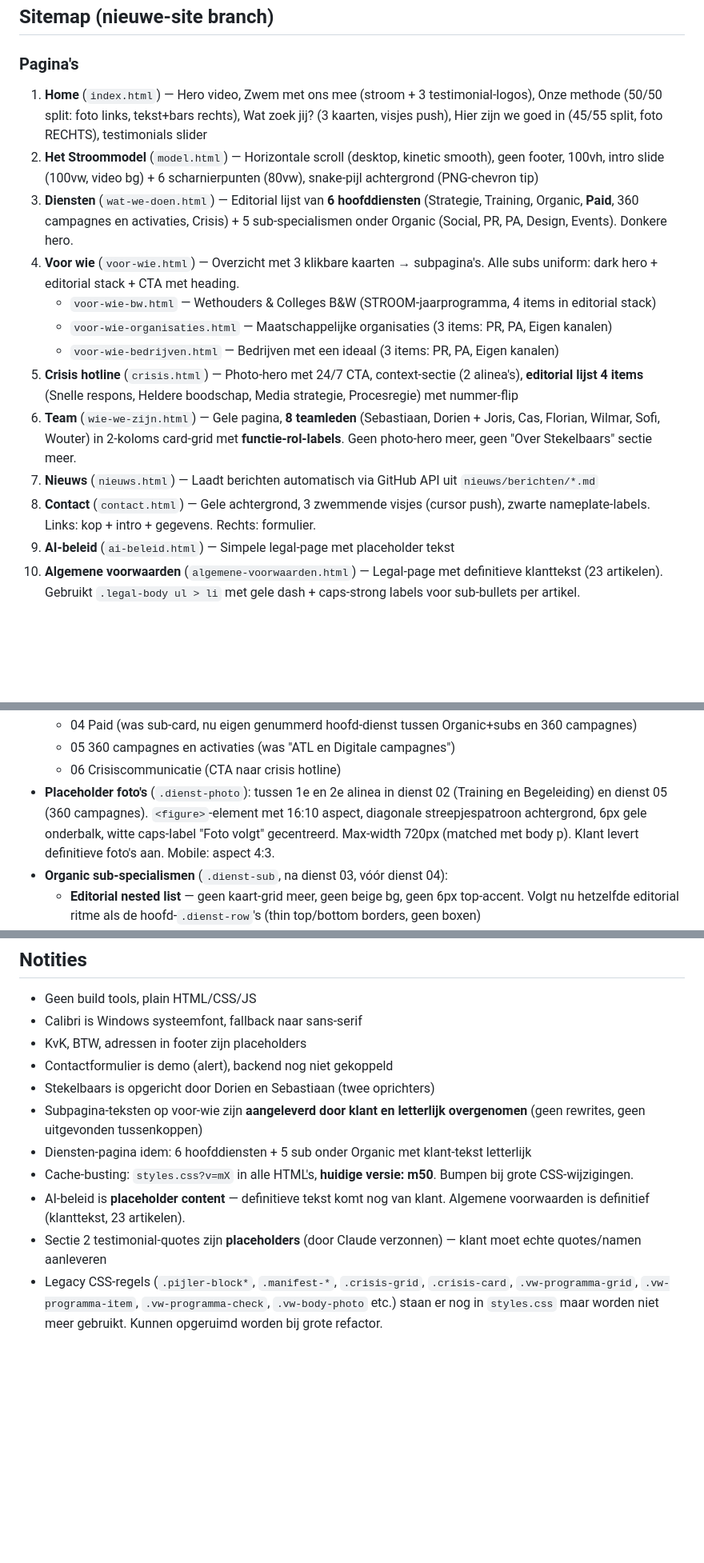
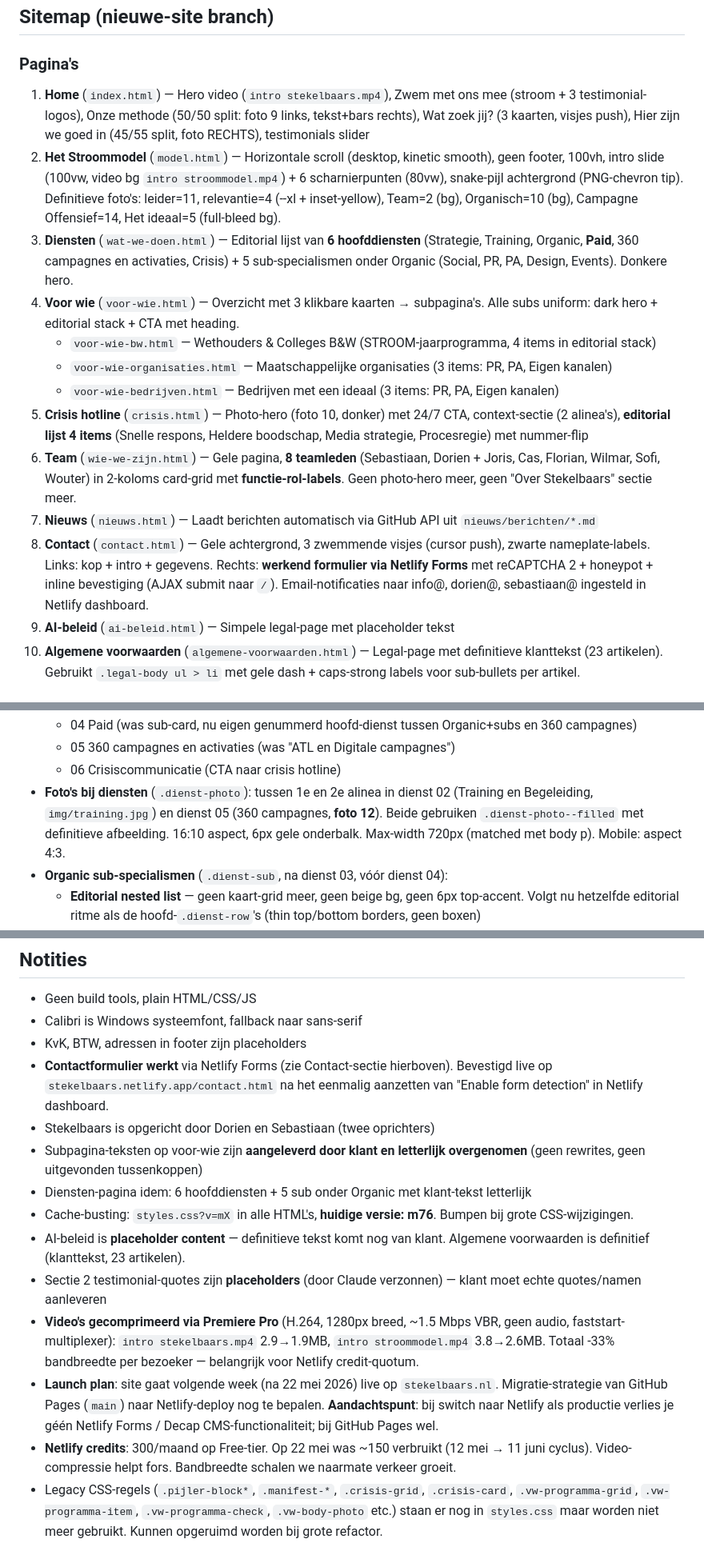
Before and after one commit to wouterzaalberg/stekelbaars, a Markdown page: CLAUDE.md, 3 parts joined by grey strips. Shown at 80% size. Rendered like a GitHub page; blank space fills up the shorter version.

```diff
--- a/CLAUDE.md
+++ b/CLAUDE.md
@@ -60,17 +60,17 @@ Bestanden in `Huisstijl/` en `img/`.
 
 ### Pagina's
 
-1. **Home** (`index.html`) — Hero video, Zwem met ons mee (stroom + 3 testimonial-logos), Onze methode (50/50 split: foto links, tekst+bars rechts), Wat zoek jij? (3 kaarten, visjes push), Hier zijn we goed in (45/55 split, foto RECHTS), testimonials slider
-2. **Het Stroommodel** (`model.html`) — Horizontale scroll (desktop, kinetic smooth), geen footer, 100vh, intro slide (100vw, video bg) + 6 scharnierpunten (80vw), snake-pijl achtergrond (PNG-chevron tip)
+1. **Home** (`index.html`) — Hero video (`intro stekelbaars.mp4`), Zwem met ons mee (stroom + 3 testimonial-logos), Onze methode (50/50 split: foto 9 links, tekst+bars rechts), Wat zoek jij? (3 kaarten, visjes push), Hier zijn we goed in (45/55 split, foto RECHTS), testimonials slider
+2. **Het Stroommodel** (`model.html`) — Horizontale scroll (desktop, kinetic smooth), geen footer, 100vh, intro slide (100vw, video bg `intro stroommodel.mp4`) + 6 scharnierpunten (80vw), snake-pijl achtergrond (PNG-chevron tip). Definitieve foto's: leider=11, relevantie=4 (--xl + inset-yellow), Team=2 (bg), Organisch=10 (bg), Campagne Offensief=14, Het ideaal=5 (full-bleed bg).
 3. **Diensten** (`wat-we-doen.html`) — Editorial lijst van **6 hoofddiensten** (Strategie, Training, Organic, **Paid**, 360 campagnes en activaties, Crisis) + 5 sub-specialismen onder Organic (Social, PR, PA, Design, Events). Donkere hero.
 4. **Voor wie** (`voor-wie.html`) — Overzicht met 3 klikbare kaarten → subpagina's. Alle subs uniform: dark hero + editorial stack + CTA met heading.
     - `voor-wie-bw.html` — Wethouders & Colleges B&W (STROOM-jaarprogramma, 4 items in editorial stack)
     - `voor-wie-organisaties.html` — Maatschappelijke organisaties (3 items: PR, PA, Eigen kanalen)
     - `voor-wie-bedrijven.html` — Bedrijven met een ideaal (3 items: PR, PA, Eigen kanalen)
-5. **Crisis hotline** (`crisis.html`) — Photo-hero met 24/7 CTA, context-sectie (2 alinea's), **editorial lijst 4 items** (Snelle respons, Heldere boodschap, Media strategie, Procesregie) met nummer-flip
+5. **Crisis hotline** (`crisis.html`) — Photo-hero (foto 10, donker) met 24/7 CTA, context-sectie (2 alinea's), **editorial lijst 4 items** (Snelle respons, Heldere boodschap, Media strategie, Procesregie) met nummer-flip
 6. **Team** (`wie-we-zijn.html`) — Gele pagina, **8 teamleden** (Sebastiaan, Dorien + Joris, Cas, Florian, Wilmar, Sofi, Wouter) in 2-koloms card-grid met **functie-rol-labels**. Geen photo-hero meer, geen "Over Stekelbaars" sectie meer.
 7. **Nieuws** (`nieuws.html`) — Laadt berichten automatisch via GitHub API uit `nieuws/berichten/*.md`
-8. **Contact** (`contact.html`) — Gele achtergrond, 3 zwemmende visjes (cursor push), zwarte nameplate-labels. Links: kop + intro + gegevens. Rechts: formulier.
+8. **Contact** (`contact.html`) — Gele achtergrond, 3 zwemmende visjes (cursor push), zwarte nameplate-labels. Links: kop + intro + gegevens. Rechts: **werkend formulier via Netlify Forms** met reCAPTCHA 2 + honeypot + inline bevestiging (AJAX submit naar `/`). Email-notificaties naar info@, dorien@, sebastiaan@ ingesteld in Netlify dashboard.
 9. **AI-beleid** (`ai-beleid.html`) — Simpele legal-page met placeholder tekst
 10. **Algemene voorwaarden** (`algemene-voorwaarden.html`) — Legal-page met definitieve klanttekst (23 artikelen). Gebruikt `.legal-body ul > li` met gele dash + caps-strong labels voor sub-bullets per artikel.
 
@@ -163,7 +174,7 @@ Vervangt het oude zwarte page-header patroon:
     - 04 Paid (was sub-card, nu eigen genummerd hoofd-dienst tussen Organic+subs en 360 campagnes)
     - 05 360 campagnes en activaties (was "ATL en Digitale campagnes")
     - 06 Crisiscommunicatie (CTA naar crisis hotline)
-- **Placeholder foto's** (`.dienst-photo`): tussen 1e en 2e alinea in dienst 02 (Training en Begeleiding) en dienst 05 (360 campagnes). `<figure>`-element met 16:10 aspect, diagonale streepjespatroon achtergrond, 6px gele onderbalk, witte caps-label "Foto volgt" gecentreerd. Max-width 720px (matched met body p). Klant levert definitieve foto's aan. Mobile: aspect 4:3.
+- **Foto's bij diensten** (`.dienst-photo`): tussen 1e en 2e alinea in dienst 02 (Training en Begeleiding, `img/training.jpg`) en dienst 05 (360 campagnes, **foto 12**). Beide gebruiken `.dienst-photo--filled` met definitieve afbeelding. 16:10 aspect, 6px gele onderbalk. Max-width 720px (matched met body p). Mobile: aspect 4:3.
 - **Organic sub-specialismen** (`.dienst-sub`, na dienst 03, vóór dienst 04):
     - **Editorial nested list** — geen kaart-grid meer, geen beige bg, geen 6px top-accent. Volgt nu hetzelfde editorial ritme als de hoofd-`.dienst-row`'s (thin top/bottom borders, geen boxen)
     - **Tab-indent**: `padding-left: calc(clamp(100px, 12vw, 160px) + clamp(2rem, 4vw, 4rem))` — uitgelijnd onder de "Organic" h3 (matched met nummerkolom + gap uit `.dienst-row`)
@@ -361,11 +387,14 @@ Vervangt het oude zwarte page-header patroon:
 - Geen build tools, plain HTML/CSS/JS
 - Calibri is Windows systeemfont, fallback naar sans-serif
 - KvK, BTW, adressen in footer zijn placeholders
-- Contactformulier is demo (alert), backend nog niet gekoppeld
+- **Contactformulier werkt** via Netlify Forms (zie Contact-sectie hierboven). Bevestigd live op `stekelbaars.netlify.app/contact.html` na het eenmalig aanzetten van "Enable form detection" in Netlify dashboard.
 - Stekelbaars is opgericht door Dorien en Sebastiaan (twee oprichters)
 - Subpagina-teksten op voor-wie zijn **aangeleverd door klant en letterlijk overgenomen** (geen rewrites, geen uitgevonden tussenkoppen)
 - Diensten-pagina idem: 6 hoofddiensten + 5 sub onder Organic met klant-tekst letterlijk
-- Cache-busting: `styles.css?v=mX` in alle HTML's, **huidige versie: m50**. Bumpen bij grote CSS-wijzigingen.
+- Cache-busting: `styles.css?v=mX` in alle HTML's, **huidige versie: m76**. Bumpen bij grote CSS-wijzigingen.
 - AI-beleid is **placeholder content** — definitieve tekst komt nog van klant. Algemene voorwaarden is definitief (klanttekst, 23 artikelen).
 - Sectie 2 testimonial-quotes zijn **placeholders** (door Claude verzonnen) — klant moet echte quotes/namen aanleveren
+- **Video's gecomprimeerd via Premiere Pro** (H.264, 1280px breed, ~1.5 Mbps VBR, geen audio, faststart-multiplexer): `intro stekelbaars.mp4` 2.9→1.9MB, `intro stroommodel.mp4` 3.8→2.6MB. Totaal -33% bandbreedte per bezoeker — belangrijk voor Netlify credit-quotum.
+- **Launch plan**: site gaat volgende week (na 22 mei 2026) live op `stekelbaars.nl`. Migratie-strategie van GitHub Pages (`main`) naar Netlify-deploy nog te bepalen. **Aandachtspunt**: bij switch naar Netlify als productie verlies je géén Netlify Forms / Decap CMS-functionaliteit; bij GitHub Pages wel.
+- **Netlify credits**: 300/maand op Free-tier. Op 22 mei was ~150 verbruikt (12 mei → 11 juni cyclus). Video-compressie helpt fors. Bandbreedte schalen we naarmate verkeer groeit.
 - Legacy CSS-regels (`.pijler-block*`, `.manifest-*`, `.crisis-grid`, `.crisis-card`, `.vw-programma-grid`, `.vw-programma-item`, `.vw-programma-check`, `.vw-body-photo` etc.) staan er nog in `styles.css` maar worden niet meer gebruikt. Kunnen opgeruimd worden bij grote refactor.
```
Also changed, not shown: other parts of CLAUDE.md (+49 -23 lines).
